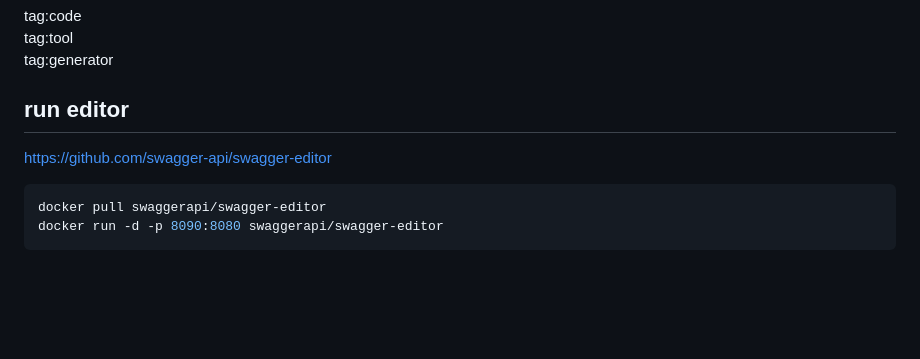
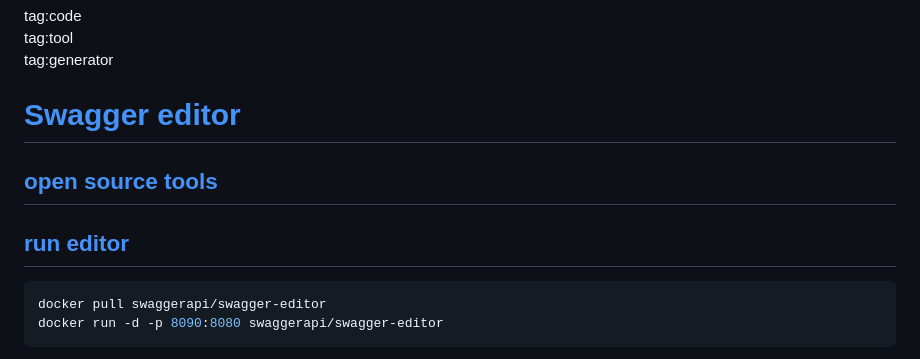
Before and after one commit to cherkavi/docker-images, a Markdown page: swagger/README.md, the part around the change. GitHub-like rendering; blank space fills up the shorter version.

````diff
--- a/swagger/README.md
+++ b/swagger/README.md
@@ -2,8 +2,12 @@ tag:code
 tag:tool
 tag:generator
 
-## run editor
-https://github.com/swagger-api/swagger-editor
+# [Swagger editor](https://swagger.io/)
+
+## [open source tools](https://swagger.io/tools/open-source/)
+
+
+## [run editor](https://github.com/swagger-api/swagger-editor)
 ```sh
 docker pull swaggerapi/swagger-editor
 docker run -d -p 8090:8080 swaggerapi/swagger-editor
````
Also changed, not shown: mock-castlemock/README.md (added, +13 -0 lines).
